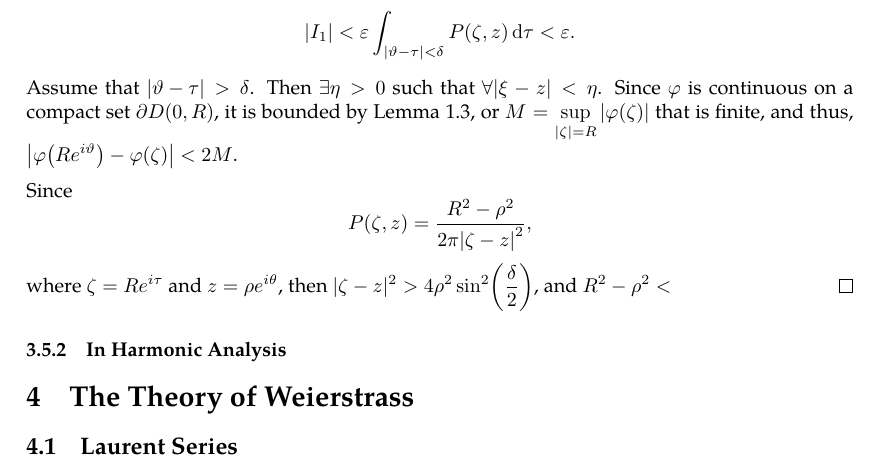
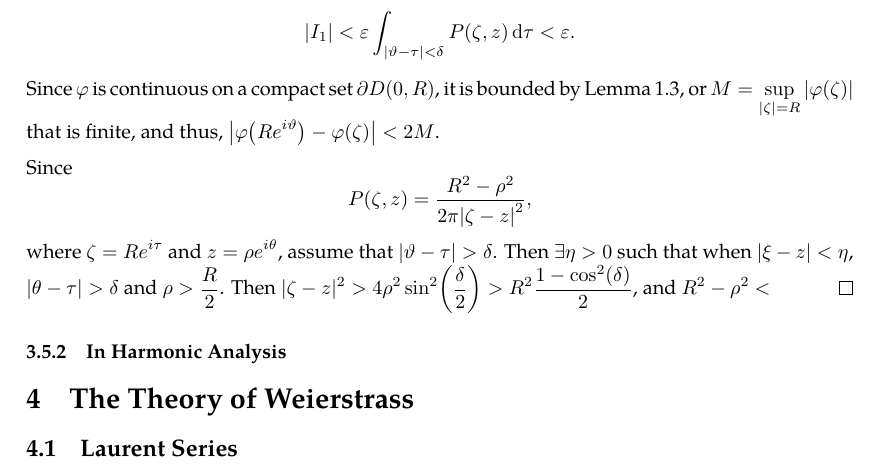
Before and after one commit to slipperking/complex-analysis-latex, a LaTeX document (main.tex): part of page 62 of 63, cut so that both start at the same text. Compiled offline with pdfLaTeX.

Commit message:
overleaf_to_git (Sat Jun 14 15:03:12 2025 -0700): update main.tex from r12201 to r12211

```diff
--- a/main.tex
+++ b/main.tex
@@ -1557,10 +1557,10 @@ A fundamental problem in the theory of partial differential equations is to find
     Since the Poisson kernel is nonnegative, \[
     \qty|I_1|<\varepsilon\int_{\abs{\vartheta-\tau}<\delta}P(\zeta,z)\dd{\tau}<\varepsilon.
     \]
-    Assume that \(\abs{\vartheta-\tau}>\delta\). Then \(\exists\eta>0\) such that \(\forall|\xi-z|<\eta\). Since \(\varphi\) is continuous on a compact set \(\partial D(0,R)\), it is bounded by \autoref{lemma:uniformcontinuousovercompactset}, or \(M=\sup_{\qty|\zeta|=R}\abs{\varphi(\zeta)}\) that is finite, and thus, \(\abs{\varphi\qty(Re^{i\vartheta})-\varphi(\zeta)}<2M\).
+    Since \(\varphi\) is continuous on a compact set \(\partial D(0,R)\), it is bounded by \autoref{lemma:uniformcontinuousovercompactset}, or \(M=\sup_{\qty|\zeta|=R}\abs{\varphi(\zeta)}\) that is finite, and thus, \(\abs{\varphi\qty(Re^{i\vartheta})-\varphi(\zeta)}<2M\).
 
     Since \[P(\zeta,z)=\frac{R^2-\rho^2}{2\pi\qty|\zeta-z|^2},\]
-    where \(\zeta=Re^{i\tau}\) and \(z=\rho e^{i\theta}\), then \(|\zeta-z|^2>4\rho^2\sin[2](\frac{\delta}{2})\), and \(R^2-\rho^2<\)
+    where \(\zeta=Re^{i\tau}\) and \(z=\rho e^{i\theta}\), assume that \(\abs{\vartheta-\tau}>\delta\). Then \(\exists\eta>0\) such that when \(|\xi-z|<\eta\), \(\abs{\theta-\tau}>\delta\) and \(\rho>\frac{R}{2}\). Then \(|\zeta-z|^2>4\rho^2\sin[2](\frac{\delta}{2})>R^2\frac{1-\cos[2](\delta)}{2}\), and \(R^2-\rho^2<\)
 \end{proof}
 \subsubsection{In Harmonic Analysis}
 \section{The Theory of Weierstrass}
```
